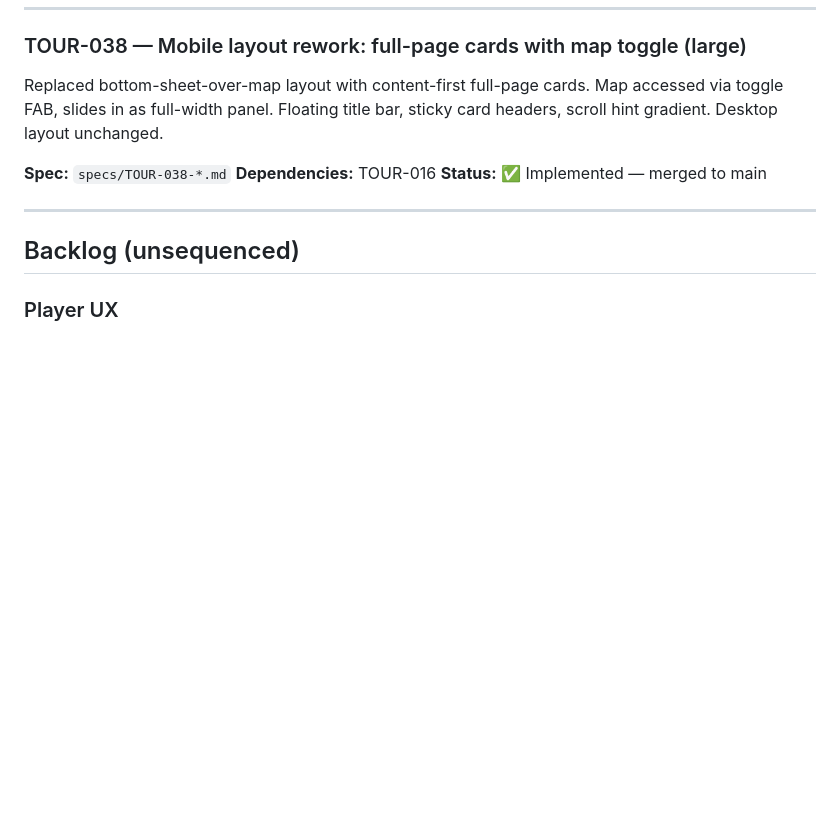
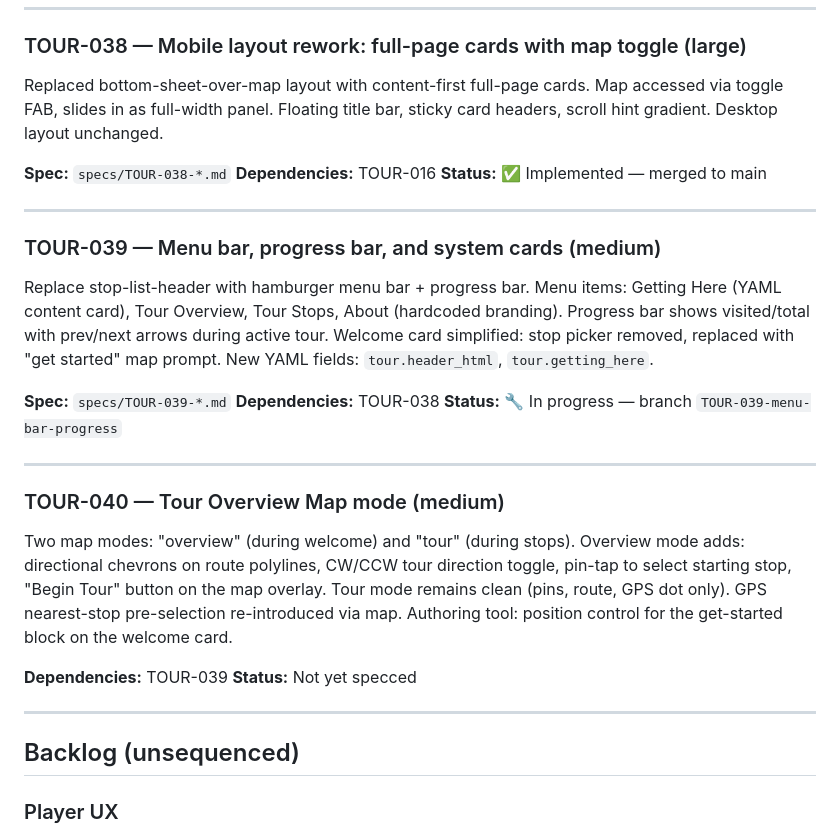
Before and after one commit to mieslep/maptour, a Markdown page: backlog.md, the part around the change. Drawn GitHub-style; blank space fills up the shorter version.

Commit message:
Update backlog: add TOUR-039 and TOUR-040 entries
Co-Authored-By: Claude Opus 4.6 (1M context) <noreply@anthropic.com>

```diff
--- a/backlog.md
+++ b/backlog.md
@@ -335,6 +335,25 @@ Replaced bottom-sheet-over-map layout with content-first full-page cards. Map ac
 
 ---
 
+### TOUR-039 — Menu bar, progress bar, and system cards (medium)
+
+Replace stop-list-header with hamburger menu bar + progress bar. Menu items: Getting Here (YAML content card), Tour Overview, Tour Stops, About (hardcoded branding). Progress bar shows visited/total with prev/next arrows during active tour. Welcome card simplified: stop picker removed, replaced with "get started" map prompt. New YAML fields: `tour.header_html`, `tour.getting_here`.
+
+**Spec:** `specs/TOUR-039-*.md`
+**Dependencies:** TOUR-038
+**Status:** 🔧 In progress — branch `TOUR-039-menu-bar-progress`
+
+---
+
+### TOUR-040 — Tour Overview Map mode (medium)
+
+Two map modes: "overview" (during welcome) and "tour" (during stops). Overview mode adds: directional chevrons on route polylines, CW/CCW tour direction toggle, pin-tap to select starting stop, "Begin Tour" button on the map overlay. Tour mode remains clean (pins, route, GPS dot only). GPS nearest-stop pre-selection re-introduced via map. Authoring tool: position control for the get-started block on the welcome card.
+
+**Dependencies:** TOUR-039
+**Status:** Not yet specced
+
+---
+
 ## Backlog (unsequenced)
 
 ### Player UX
```
